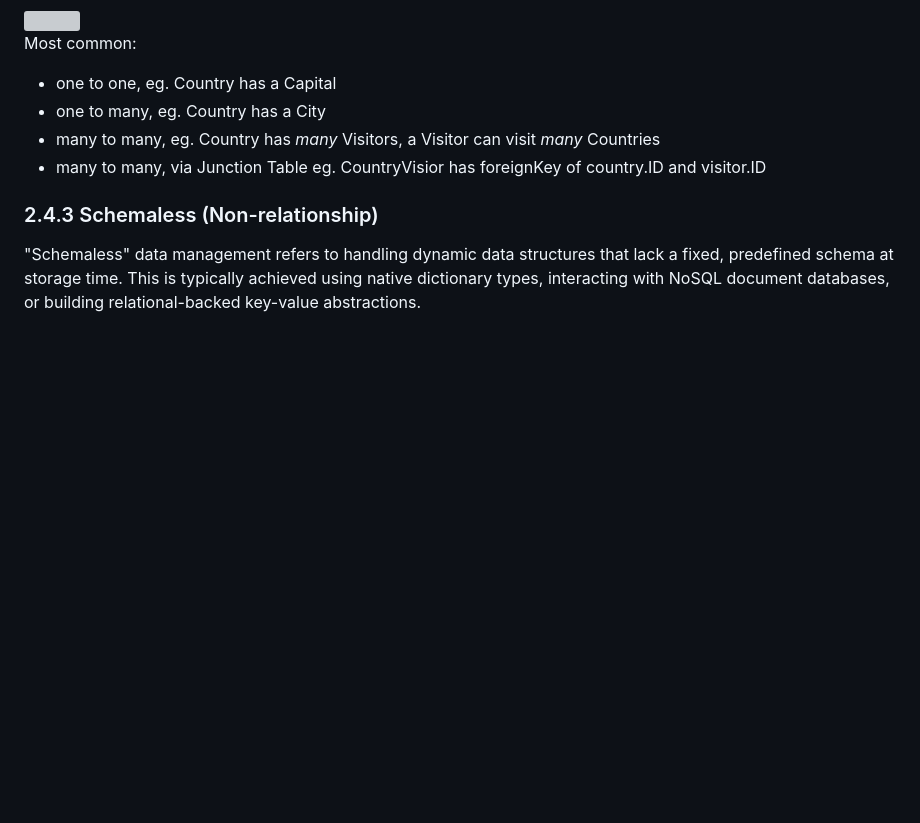
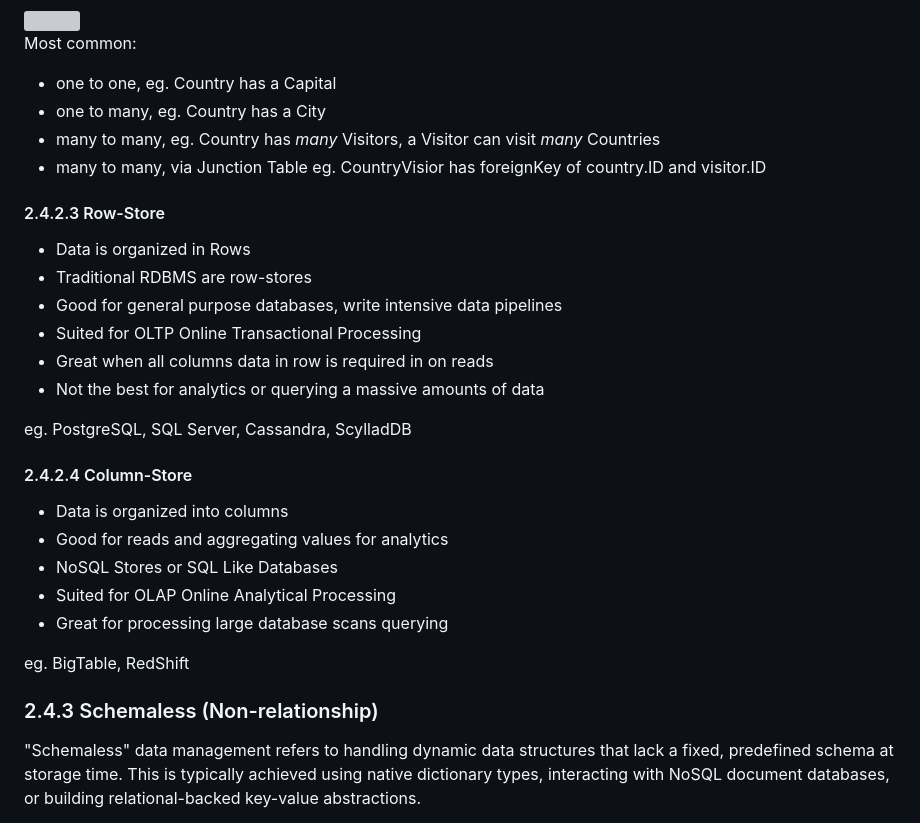
Before and after one commit to ggmartins/training, a Markdown page: dataeng/databricks/README.md, the part around the change. GitHub-like rendering; blank space fills up the shorter version; grey boxes are pictures that could not be loaded.

Commit message:
dataeng databricks column vs row store

```diff
--- a/dataeng/databricks/README.md
+++ b/dataeng/databricks/README.md
@@ -174,6 +174,28 @@ Most common:
 - many to many, eg. Country has *many* Visitors, a Visitor can visit *many* Countries
 - many to many, via Junction Table eg. CountryVisior has foreignKey of country.ID and visitor.ID
 
+#### 2.4.2.3 Row-Store
+
+- Data is organized in Rows
+- Traditional RDBMS are row-stores
+- Good for general purpose databases, write intensive data pipelines
+- Suited for OLTP Online Transactional Processing
+- Great when all columns data in row is required in on reads
+- Not the best for analytics or querying a massive amounts of data
+
+eg. PostgreSQL, SQL Server, Cassandra, ScylladDB
+
+#### 2.4.2.4 Column-Store
+
+- Data is organized into columns
+- Good for reads and aggregating values for analytics
+- NoSQL Stores or SQL Like Databases
+- Suited for OLAP Online Analytical Processing
+- Great for processing large database scans querying
+
+eg. BigTable, RedShift
+
+
 ### 2.4.3 Schemaless (Non-relationship)
 
 "Schemaless" data management refers to handling dynamic data structures that lack a fixed,
```
